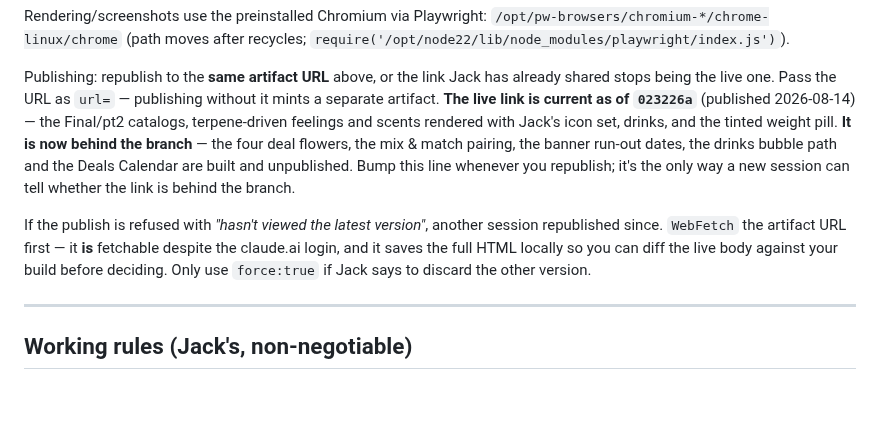
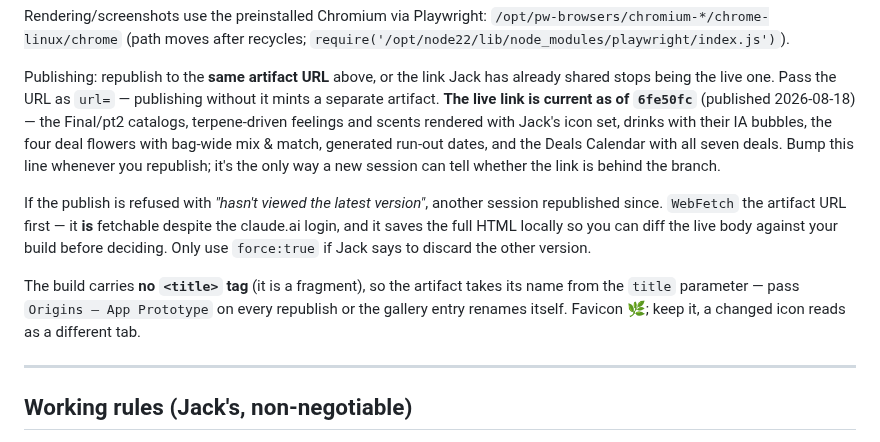
Before and after one commit to jamotz/testrepo, a Markdown page: docs/project-handoff.md, the part around the change. Drawn GitHub-style; blank space fills up the shorter version.

Commit message:
docs: live link republished at 6fe50fc, and how to keep its name
The build is a fragment with no <title>, so the artifact's name comes from the
publish call's title parameter rather than the file. Noted alongside the
favicon, since both rename the gallery entry if they drift.

```diff
--- a/docs/project-handoff.md
+++ b/docs/project-handoff.md
@@ -48,11 +48,10 @@ Rendering/screenshots use the preinstalled Chromium via Playwright:
 Publishing: republish to the **same artifact URL** above, or the link Jack has
 already shared stops being the live one. Pass the URL as `url=` — publishing
 without it mints a separate artifact. **The live link is current as of
-`023226a`** (published 2026-08-14) — the Final/pt2 catalogs, terpene-driven
-feelings and scents rendered with Jack's icon set, drinks, and the tinted
-weight pill. **It is now behind the branch** — the four deal flowers, the mix &
-match pairing, the banner run-out dates, the drinks bubble path and the Deals
-Calendar are built and unpublished. Bump this line whenever you
+`6fe50fc`** (published 2026-08-18) — the Final/pt2 catalogs, terpene-driven
+feelings and scents rendered with Jack's icon set, drinks with their IA bubbles,
+the four deal flowers with bag-wide mix & match, generated run-out dates, and the
+Deals Calendar with all seven deals. Bump this line whenever you
 republish; it's the only way a new session can tell whether the link is behind
 the branch.
 
@@ -61,6 +60,11 @@ session republished since. `WebFetch` the artifact URL first — it **is**
 fetchable despite the claude.ai login, and it saves the full HTML locally so
 you can diff the live body against your build before deciding. Only use
 `force:true` if Jack says to discard the other version.
+
+The build carries **no `<title>` tag** (it is a fragment), so the artifact takes
+its name from the `title` parameter — pass `Origins — App Prototype` on every
+republish or the gallery entry renames itself. Favicon 🌿; keep it, a changed
+icon reads as a different tab.
 
 
 
```
